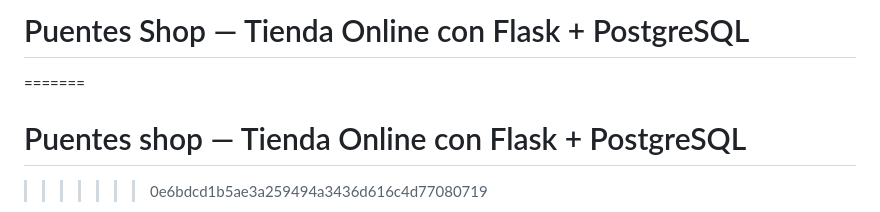
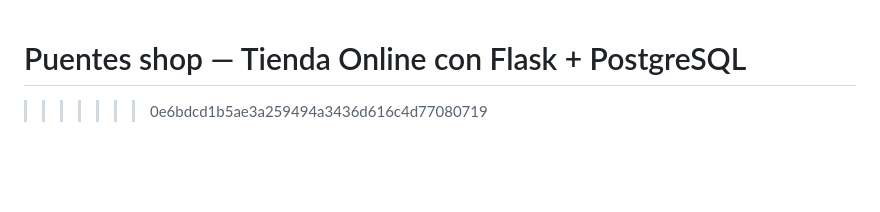
Before and after one commit to pablokoh/tienda-online-flask, a Markdown page: README.md, the part around the change. Rendered like a GitHub page; blank space fills up the shorter version.

Commit message:
Refactor README header and formatting
Removed redundant header and cleaned up formatting.

```diff
--- a/README.md
+++ b/README.md
@@ -1,6 +1,3 @@
-
-# Puentes Shop — Tienda Online con Flask + PostgreSQL
-=======
 # Puentes shop — Tienda Online con Flask + PostgreSQL
 >>>>>>> 0e6bdcd1b5ae3a259494a3436d616c4d77080719
 
```
